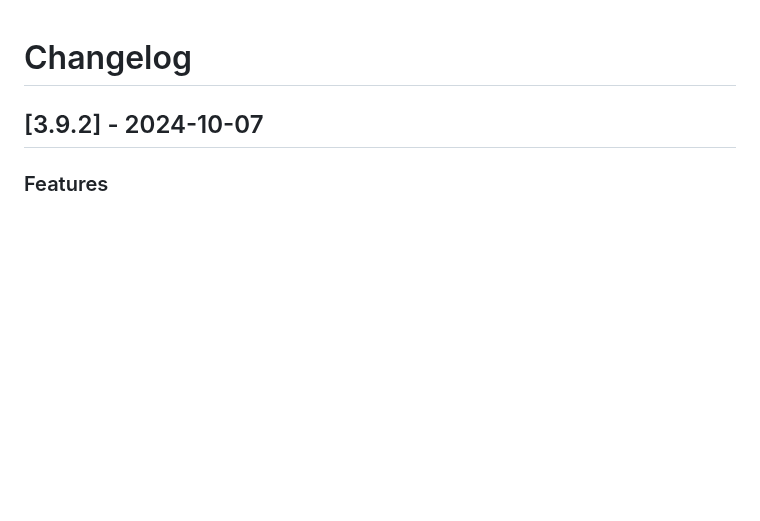
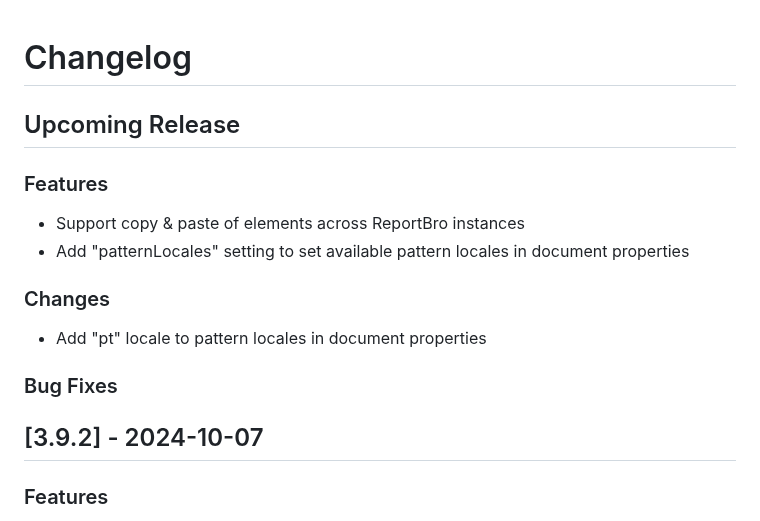
Before and after one commit to jobsta/reportbro-designer, a Markdown page: CHANGELOG.md, the part around the change. Rendered like a GitHub page; blank space fills up the shorter version.

Commit message:
Update changelog

```diff
--- a/CHANGELOG.md
+++ b/CHANGELOG.md
@@ -1,4 +1,15 @@
 # Changelog
+
+## Upcoming Release
+
+### Features
+* Support copy & paste of elements across ReportBro instances
+* Add "patternLocales" setting to set available pattern locales in document properties
+
+### Changes
+* Add "pt" locale to pattern locales in document properties
+
+### Bug Fixes
 
 ## [3.9.2] - 2024-10-07
 
```
